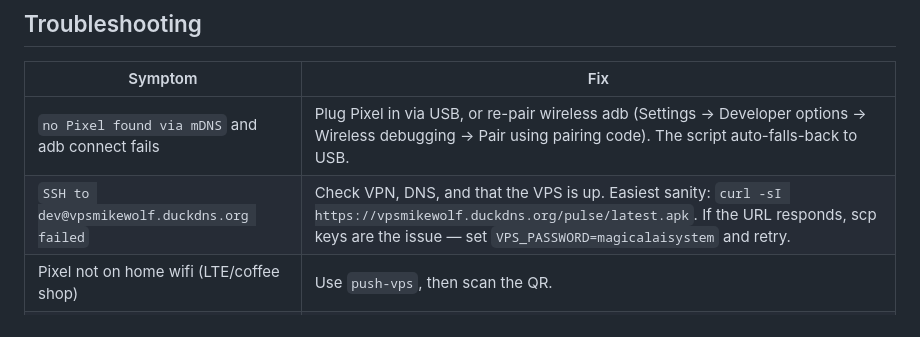
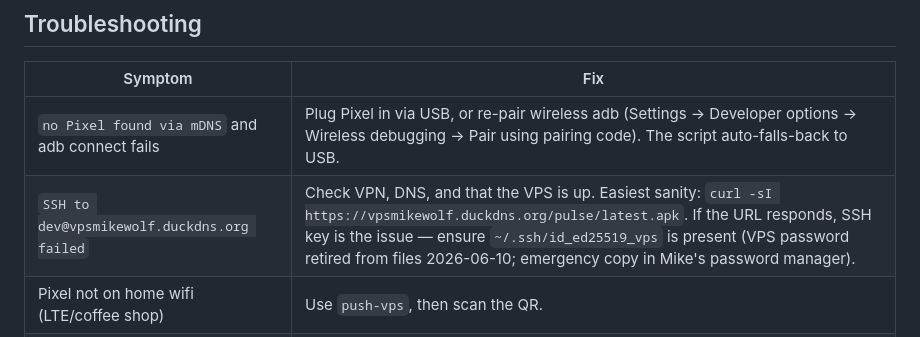
Before and after one commit to eldrgeek/soma-alarm, a Markdown page: RELEASE.md, the part around the change. Rendered like a GitHub page.

Commit message:
security: scrub VPS password from RELEASE.md troubleshooting table
Replace plaintext VPS_PASSWORD=<secret> hint with SSH key auth reference.
Password retired from files 2026-06-10 per B-3 remediation.

Co-Authored-By: Claude Sonnet 4.6 <noreply@anthropic.com>

```diff
--- a/RELEASE.md
+++ b/RELEASE.md
@@ -51,7 +51,7 @@ The PNG is regenerated only on `--force` or when missing — the URL is meant to
 | Symptom                                              | Fix                                                                                  |
 |------------------------------------------------------|---------------------------------------------------------------------------------------|
 | `no Pixel found via mDNS` and adb connect fails      | Plug Pixel in via USB, or re-pair wireless adb (Settings → Developer options → Wireless debugging → Pair using pairing code). The script auto-falls-back to USB. |
-| `SSH to dev@vpsmikewolf.duckdns.org failed`          | Check VPN, DNS, and that the VPS is up. Easiest sanity: `curl -sI https://vpsmikewolf.duckdns.org/pulse/latest.apk`. If the URL responds, scp keys are the issue — set `VPS_PASSWORD=magicalaisystem` and retry. |
+| `SSH to dev@vpsmikewolf.duckdns.org failed`          | Check VPN, DNS, and that the VPS is up. Easiest sanity: `curl -sI https://vpsmikewolf.duckdns.org/pulse/latest.apk`. If the URL responds, SSH key is the issue — ensure `~/.ssh/id_ed25519_vps` is present (VPS password retired from files 2026-06-10; emergency copy in Mike's password manager). |
 | Pixel not on home wifi (LTE/coffee shop)             | Use `push-vps`, then scan the QR.                                                     |
 | `Unable to locate a Java Runtime`                    | `export JAVA_HOME=/opt/homebrew/opt/openjdk@21 && export PATH="$JAVA_HOME/bin:$PATH"`. |
 | `LicenceNotAcceptedException` for NDK                | Open Android Studio → SDK Manager → accept NDK license; or `yes \| sdkmanager --licenses`. |
```
